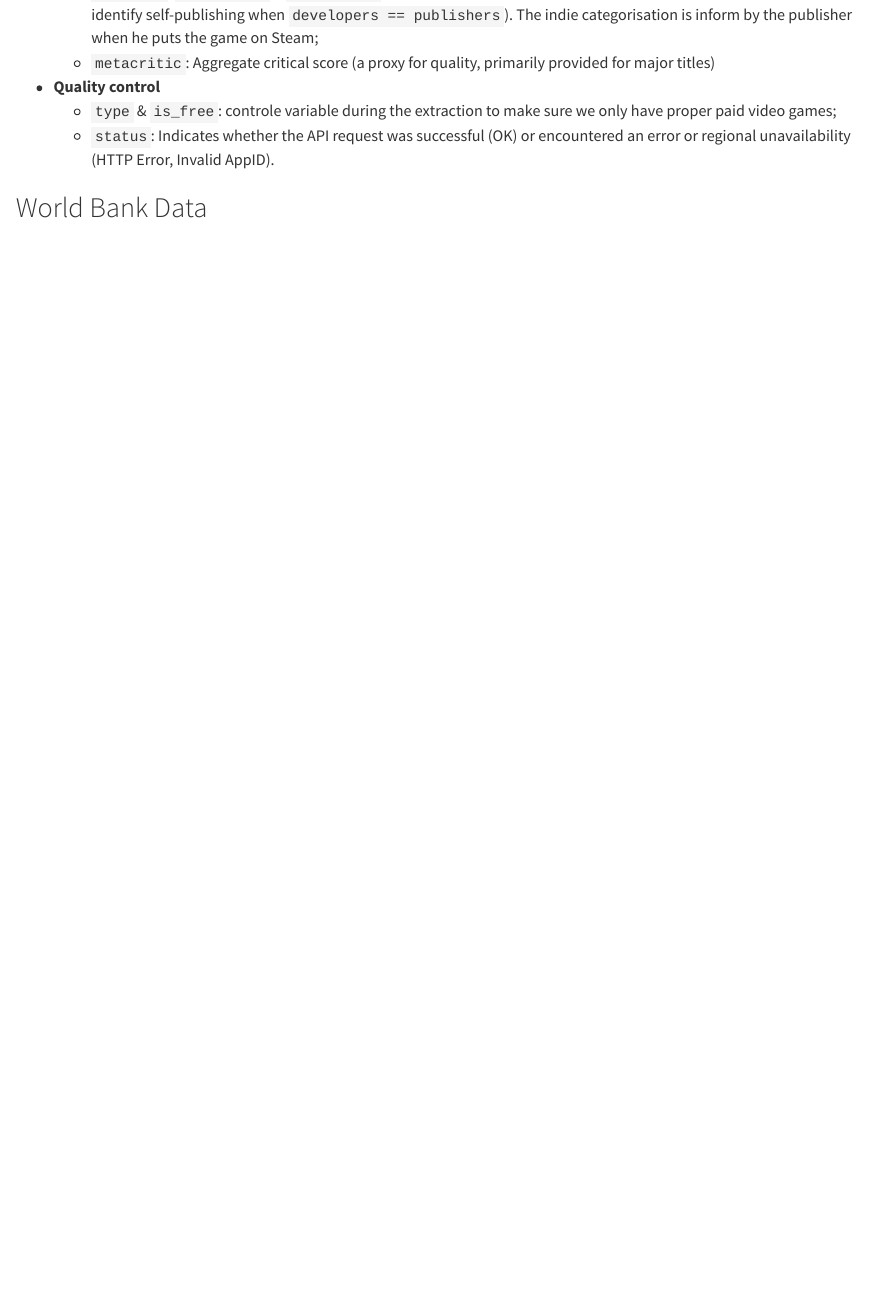
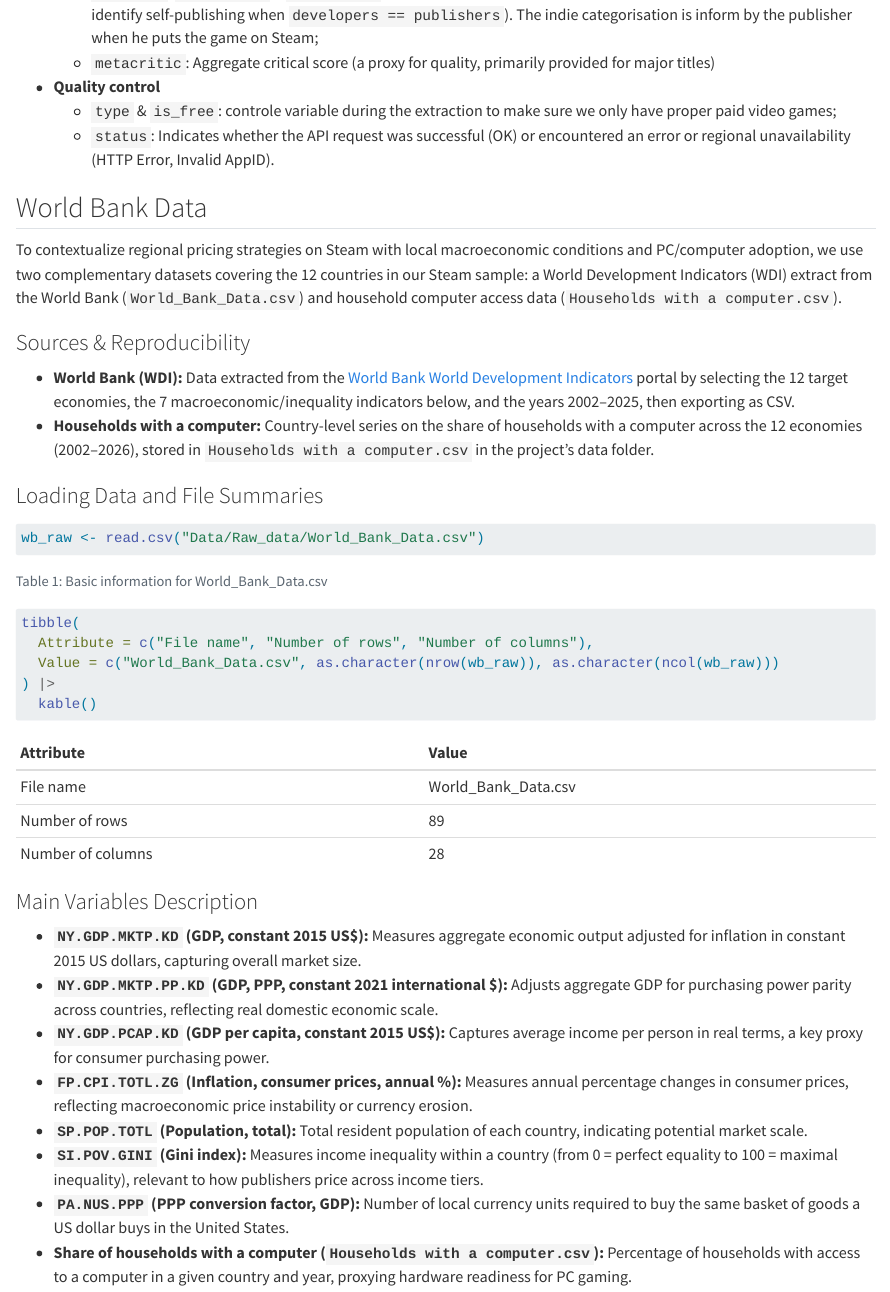
Before and after one commit to jbismuth/Video_game_Pricing_Project, a Quarto document (Presentation_Document.qmd): the page in a window 1100 px wide, from 2780 px down. Rendered offline with R 4.5, knitr and Pandoc in place of Quarto, with nearby package versions; code that draws random numbers runs with fixed seeds of ours; some code elsewhere in the file could not run offline.

Commit message:
Resolving merging problem

````diff
--- a/Presentation_Document.qmd
+++ b/Presentation_Document.qmd
@@ -91,3 +91,39 @@ The 15 Variables gives us differents informations :
 
 
 ## World Bank Data
+
+To contextualize regional pricing strategies on Steam with local macroeconomic conditions and PC/computer adoption, we use two complementary datasets covering the 12 countries in our Steam sample: a World Development Indicators (WDI) extract from the World Bank (`World_Bank_Data.csv`) and household computer access data (`Households with a computer.csv`).
+
+### Sources & Reproducibility
+
+-   **World Bank (WDI):** Data extracted from the [World Bank World Development Indicators](https://databank.worldbank.org/source/world-development-indicators) portal by selecting the 12 target economies, the 7 macroeconomic/inequality indicators below, and the years 2002–2025, then exporting as CSV.
+-   **Households with a computer:** Country-level series on the share of households with a computer across the 12 economies (2002–2026), stored in `Households with a computer.csv` in the project's data folder.
+
+### Loading Data and File Summaries
+
+```{r}
+
+wb_raw <- read.csv("Data/Raw_data/World_Bank_Data.csv")
+
+```
+
+```{r}
+#| label: tbl-wb-info
+#| tbl-cap: "Basic information for World_Bank_Data.csv"
+tibble(
+  Attribute = c("File name", "Number of rows", "Number of columns"),
+  Value = c("World_Bank_Data.csv", as.character(nrow(wb_raw)), as.character(ncol(wb_raw)))
+) |>
+  kable()
+```
+
+### Main Variables Description
+
+-   **`NY.GDP.MKTP.KD` (GDP, constant 2015 US\$):** Measures aggregate economic output adjusted for inflation in constant 2015 US dollars, capturing overall market size.
+-   **`NY.GDP.MKTP.PP.KD` (GDP, PPP, constant 2021 international \$):** Adjusts aggregate GDP for purchasing power parity across countries, reflecting real domestic economic scale.
+-   **`NY.GDP.PCAP.KD` (GDP per capita, constant 2015 US\$):** Captures average income per person in real terms, a key proxy for consumer purchasing power.
+-   **`FP.CPI.TOTL.ZG` (Inflation, consumer prices, annual %):** Measures annual percentage changes in consumer prices, reflecting macroeconomic price instability or currency erosion.
+-   **`SP.POP.TOTL` (Population, total):** Total resident population of each country, indicating potential market scale.
+-   **`SI.POV.GINI` (Gini index):** Measures income inequality within a country (from 0 = perfect equality to 100 = maximal inequality), relevant to how publishers price across income tiers.
+-   **`PA.NUS.PPP` (PPP conversion factor, GDP):** Number of local currency units required to buy the same basket of goods a US dollar buys in the United States.
+-   **Share of households with a computer (`Households with a computer.csv`):** Percentage of households with access to a computer in a given country and year, proxying hardware readiness for PC gaming.
````
